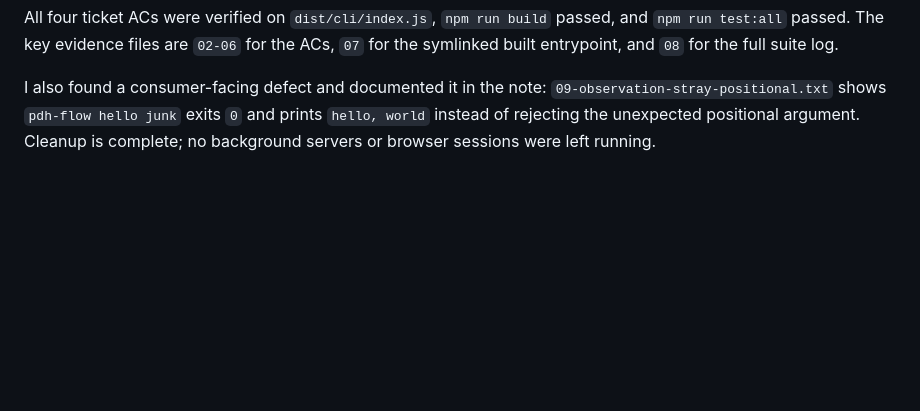
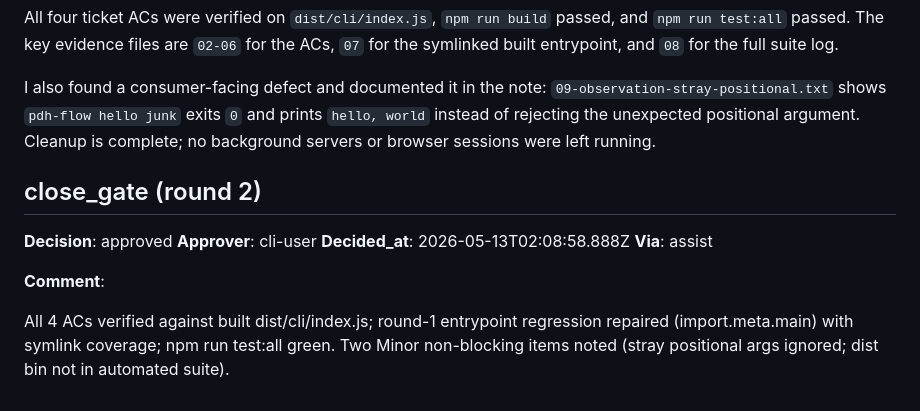
Before and after one commit to masuidrive/pdh-flow, a Markdown page: tickets/260512-121641-hello-world-note.md, the part around the change. GitHub-like rendering; blank space fills up the shorter version.

Commit message:
[close_gate/round-2] gate: approved by cli-user

```diff
--- a/tickets/260512-121641-hello-world-note.md
+++ b/tickets/260512-121641-hello-world-note.md
@@ -273,3 +273,15 @@ Verified against the built CLI artifact and recorded everything under `.pdh-flow
 All four ticket ACs were verified on `dist/cli/index.js`, `npm run build` passed, and `npm run test:all` passed. The key evidence files are `02-06` for the ACs, `07` for the symlinked built entrypoint, and `08` for the full suite log.
 
 I also found a consumer-facing defect and documented it in the note: `09-observation-stray-positional.txt` shows `pdh-flow hello junk` exits `0` and prints `hello, world` instead of rejecting the unexpected positional argument. Cleanup is complete; no background servers or browser sessions were left running.
+
+
+## close_gate (round 2)
+
+**Decision**: approved
+**Approver**: cli-user
+**Decided_at**: 2026-05-13T02:08:58.888Z
+**Via**: assist
+
+**Comment**:
+
+All 4 ACs verified against built dist/cli/index.js; round-1 entrypoint regression repaired (import.meta.main) with symlink coverage; npm run test:all green. Two Minor non-blocking items noted (stray positional args ignored; dist bin not in automated suite).
```
